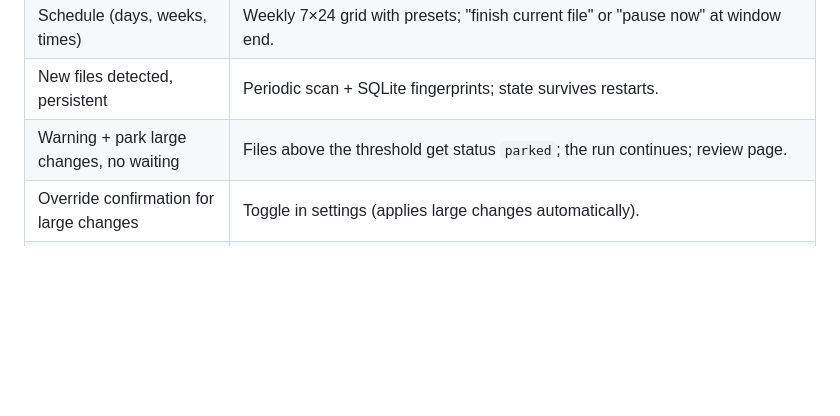
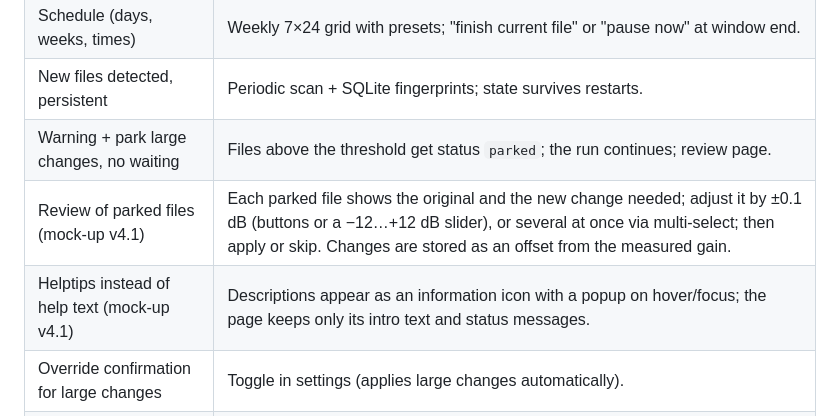
Before and after one commit to birdy1974/normalize-audio, a Markdown page: docs/ARCHITECTURE_PROPOSAL.md, the part around the change. Rendered like a GitHub page; blank space fills up the shorter version.

```diff
--- a/docs/ARCHITECTURE_PROPOSAL.md
+++ b/docs/ARCHITECTURE_PROPOSAL.md
@@ -161,6 +161,8 @@ volumes:
 | Schedule (days, weeks, times) | Weekly 7×24 grid with presets; "finish current file" or "pause now" at window end. |
 | New files detected, persistent | Periodic scan + SQLite fingerprints; state survives restarts. |
 | Warning + park large changes, no waiting | Files above the threshold get status `parked`; the run continues; review page. |
+| Review of parked files (mock-up v4.1) | Each parked file shows the original and the new change needed; adjust it by ±0.1 dB (buttons or a −12…+12 dB slider), or several at once via multi-select; then apply or skip. Changes are stored as an offset from the measured gain. |
+| Helptips instead of help text (mock-up v4.1) | Descriptions appear as an information icon with a popup on hover/focus; the page keeps only its intro text and status messages. |
 | Override confirmation for large changes | Toggle in settings (applies large changes automatically). |
 | Home Assistant sensors | REST API, grouped by media type: status, progress %, errors, and per type: folders, files in scope, pending, checked, changed, parked, target LUFS, next schedule change. |
 | Dashboard (4 numbers) | Per media type: folders/files in scope · files to do · files checked · files actually changed. |
```
Also changed, not shown: lovelace/README.md (+4 -0 lines).
